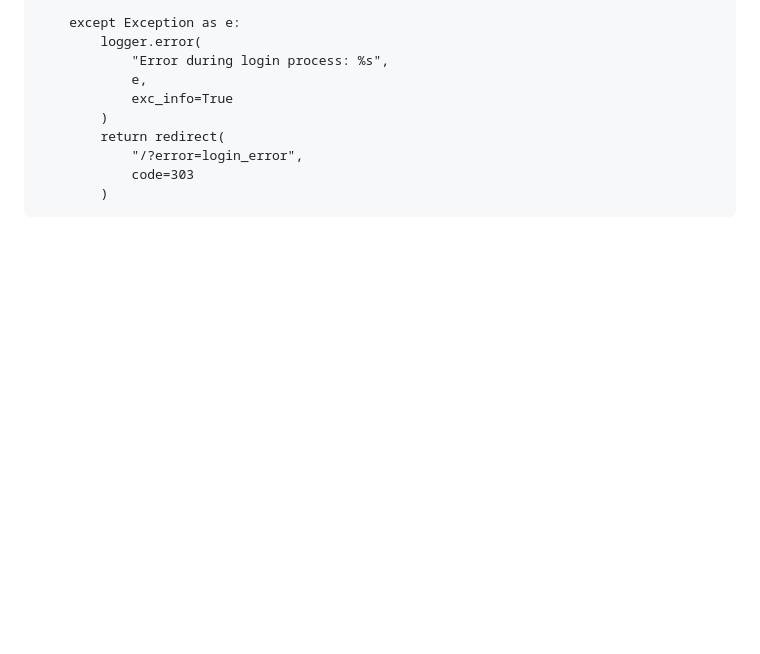
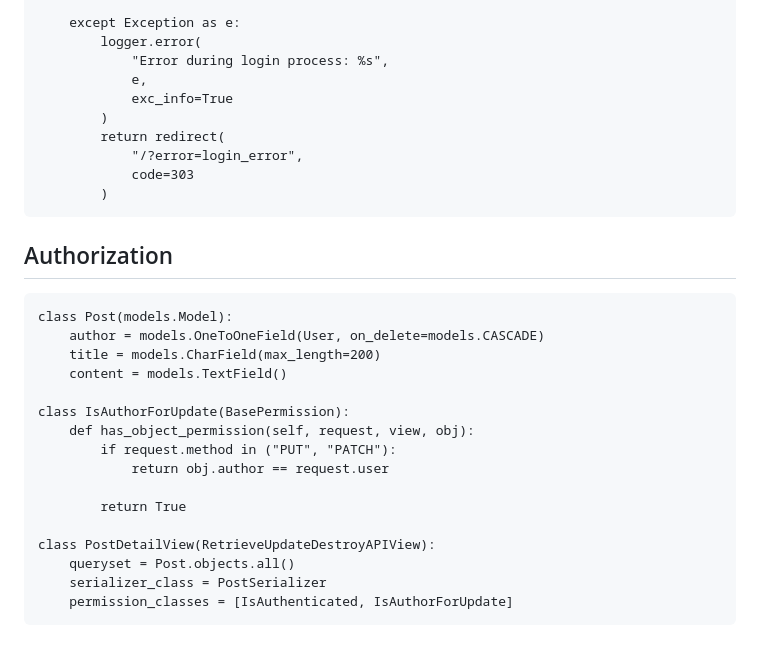
Before and after one commit to vikassrivastava18/Cybersecurity, a Markdown page: README.md, the part around the change. GitHub-like rendering; blank space fills up the shorter version.

Commit message:
Add authorization for update code snippet.

````diff
--- a/README.md
+++ b/README.md
@@ -186,3 +186,25 @@ def login():
             code=303
         )
 ```
+
+
+## Authorization
+
+```
+class Post(models.Model):
+    author = models.OneToOneField(User, on_delete=models.CASCADE)
+    title = models.CharField(max_length=200)
+    content = models.TextField()
+
+class IsAuthorForUpdate(BasePermission):
+    def has_object_permission(self, request, view, obj):
+        if request.method in ("PUT", "PATCH"):
+            return obj.author == request.user
+
+        return True
+
+class PostDetailView(RetrieveUpdateDestroyAPIView):
+    queryset = Post.objects.all()
+    serializer_class = PostSerializer
+    permission_classes = [IsAuthenticated, IsAuthorForUpdate]
+```
````
